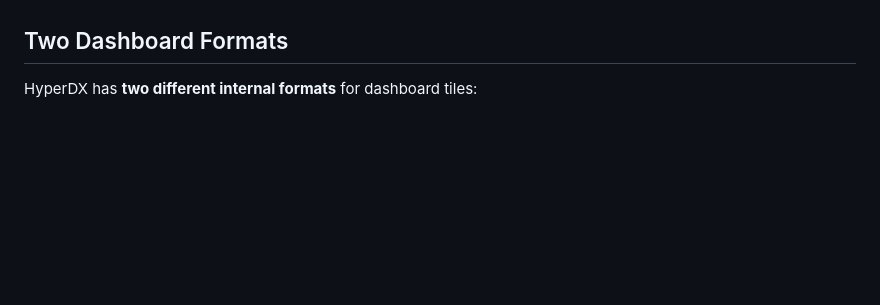
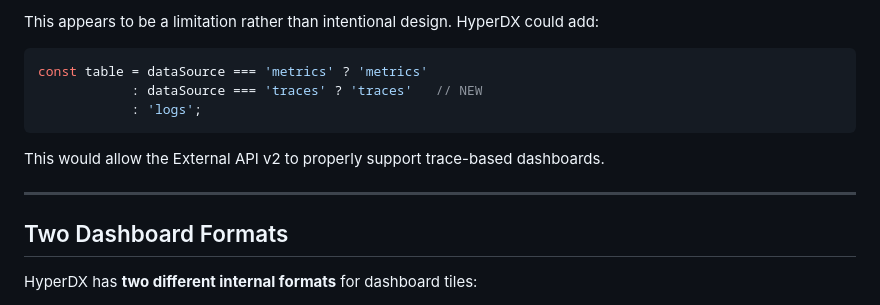
Before and after one commit to doneyli/clickhouse-llm-observability, a Markdown page: docs/hyperdx-dashboard-api.md, the part around one of its changes. Drawn GitHub-style; blank space fills up the shorter version.

````diff
--- a/docs/hyperdx-dashboard-api.md
+++ b/docs/hyperdx-dashboard-api.md
@@ -4,3 +76,13 @@ This document describes how to programmatically create dashboards in HyperDX/Cli
+This appears to be a limitation rather than intentional design. HyperDX could add:
+```javascript
+const table = dataSource === 'metrics' ? 'metrics'
+            : dataSource === 'traces' ? 'traces'   // NEW
+            : 'logs';
+```
+
+This would allow the External API v2 to properly support trace-based dashboards.
+
+---
 
 ## Two Dashboard Formats
 
````
Also changed, not shown: other parts of docs/hyperdx-dashboard-api.md (+72 -0 lines).
